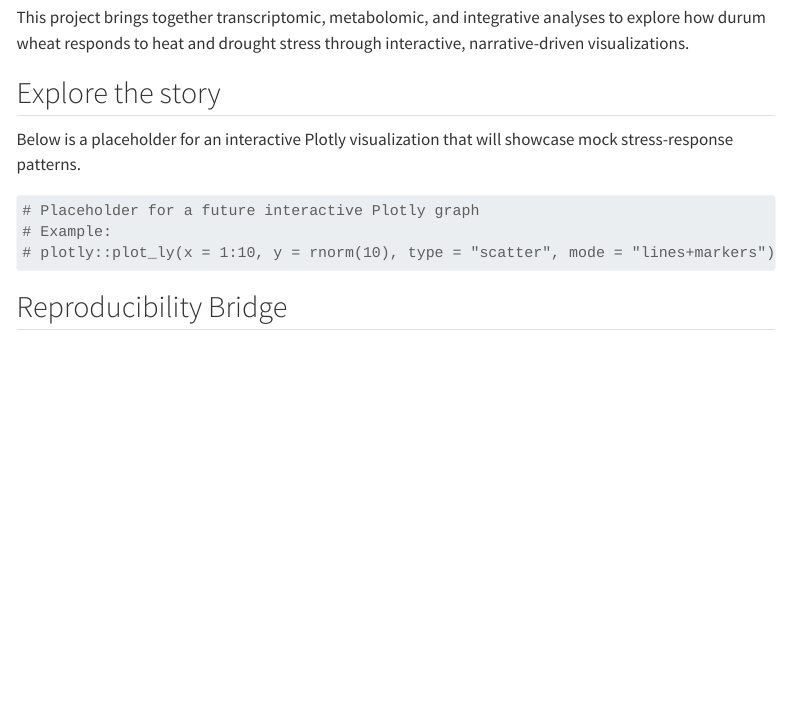
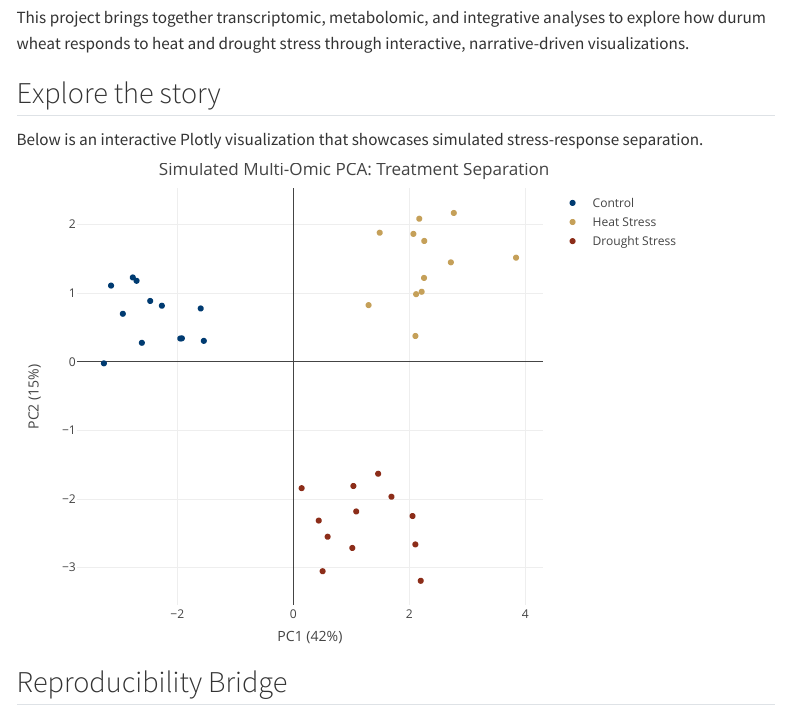
Before and after one commit to PALP31/Triticum-tale-web, a Quarto document (docs/index.qmd): the page in a window 1100 px wide, from 280 px down. Rendered offline with R 4.5, knitr and Pandoc in place of Quarto, with nearby package versions; menus at the side of the page are left out.

Commit message:
Replace Explore the story placeholder with interactive PCA Plotly chunk
Agent-Logs-Url: https://github.com/PALP31/Triticum-tale-web/sessions/50b348c3-c1c9-45c6-80e9-90e769eb2080

Co-authored-by: PALP31 <180587161+PALP31@users.noreply.github.com>

````diff
--- a/docs/index.qmd
+++ b/docs/index.qmd
@@ -16,15 +16,58 @@ This project brings together transcriptomic, metabolomic, and integrative analys
 
 ## Explore the story
 
-Below is a placeholder for an interactive Plotly visualization that will showcase mock stress-response patterns.
+Below is an interactive Plotly visualization that showcases simulated stress-response separation.
 
 ```{r}
 #| label: fig-mock-plotly
-#| echo: true
+#| echo: false
+#| warning: false
+#| message: false
 
-# Placeholder for a future interactive Plotly graph
-# Example:
-# plotly::plot_ly(x = 1:10, y = rnorm(10), type = "scatter", mode = "lines+markers")
+library(tidyverse)
+library(plotly)
+
+set.seed(31)
+n_per_group <- 12
+
+pca_data <- bind_rows(
+  tibble(
+    Sample = paste0("Control_", seq_len(n_per_group)),
+    PC1 = rnorm(n_per_group, mean = -2.5, sd = 0.6),
+    PC2 = rnorm(n_per_group, mean = 0.8, sd = 0.5),
+    Treatment = "Control"
+  ),
+  tibble(
+    Sample = paste0("Heat_", seq_len(n_per_group)),
+    PC1 = rnorm(n_per_group, mean = 2.2, sd = 0.7),
+    PC2 = rnorm(n_per_group, mean = 1.9, sd = 0.6),
+    Treatment = "Heat Stress"
+  ),
+  tibble(
+    Sample = paste0("Drought_", seq_len(n_per_group)),
+    PC1 = rnorm(n_per_group, mean = 1.1, sd = 0.7),
+    PC2 = rnorm(n_per_group, mean = -2.3, sd = 0.6),
+    Treatment = "Drought Stress"
+  )
+) %>%
+  mutate(Treatment = factor(Treatment, levels = c("Control", "Heat Stress", "Drought Stress")))
+
+plot_ly(
+  data = pca_data,
+  x = ~PC1,
+  y = ~PC2,
+  color = ~Treatment,
+  colors = c("Control" = "#003b71", "Heat Stress" = "#c5a059", "Drought Stress" = "#8c2d19"),
+  type = "scatter",
+  mode = "markers",
+  text = ~paste("Sample:", Sample, "<br>Treatment:", Treatment),
+  hoverinfo = "text"
+) %>%
+  layout(
+    title = "Simulated Multi-Omic PCA: Treatment Separation",
+    xaxis = list(title = "PC1 (42%)"),
+    yaxis = list(title = "PC2 (15%)")
+  )
 ```
 
 ## Reproducibility Bridge
````
